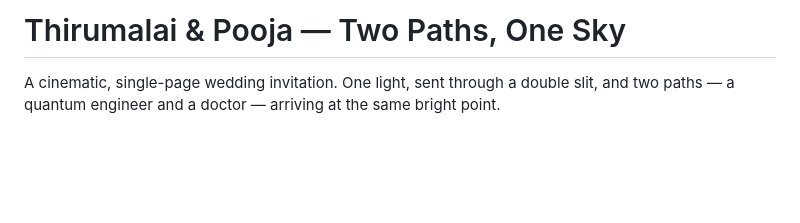
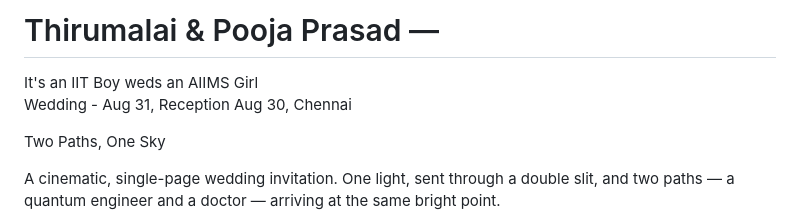
Before and after one commit to gokulakrishnanM99/marriage, a Markdown page: README.md, the part around the change. GitHub-like rendering; blank space fills up the shorter version.

```diff
--- a/README.md
+++ b/README.md
@@ -1,4 +1,9 @@
-# Thirumalai & Pooja — Two Paths, One Sky
+# Thirumalai & Pooja Prasad —
+
+It's an IIT Boy weds an AIIMS Girl
+Wedding - Aug 31, Reception Aug 30, Chennai
+
+Two Paths, One Sky
 
 A cinematic, single-page wedding invitation. One light, sent through a double slit,
 and two paths — a quantum engineer and a doctor — arriving at the same bright point.
```
